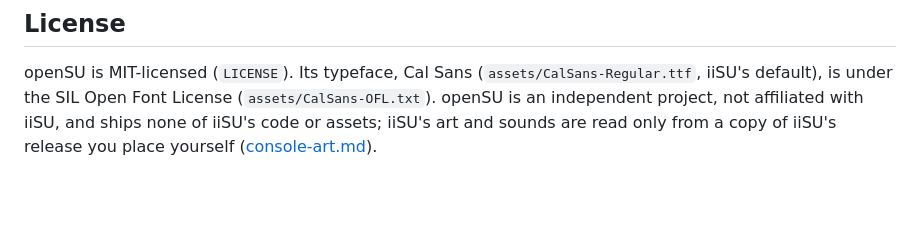
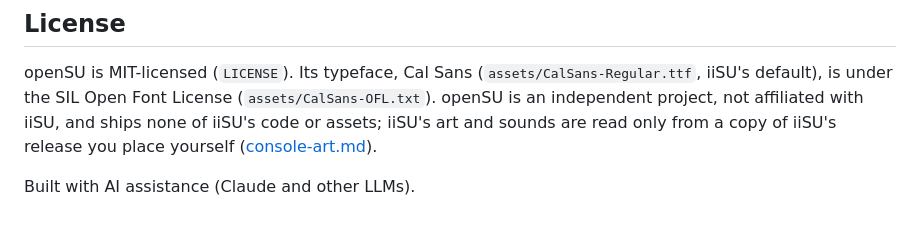
Before and after one commit to SomeoneIsWorking/opensu, a Markdown page: README.md, the part around the change. Rendered like a GitHub page; blank space fills up the shorter version.

Commit message:
docs(readme): disclose AI assistance

```diff
--- a/README.md
+++ b/README.md
@@ -104,3 +104,5 @@ default), is under the SIL Open Font License (`assets/CalSans-OFL.txt`). openSU
 project, not affiliated with iiSU, and ships none of iiSU's code or assets; iiSU's art and sounds
 are read only from a copy of iiSU's release you place yourself
 ([console-art.md](docs/guide/console-art.md#iisus-art-and-sounds)).
+
+Built with AI assistance (Claude and other LLMs).
```
